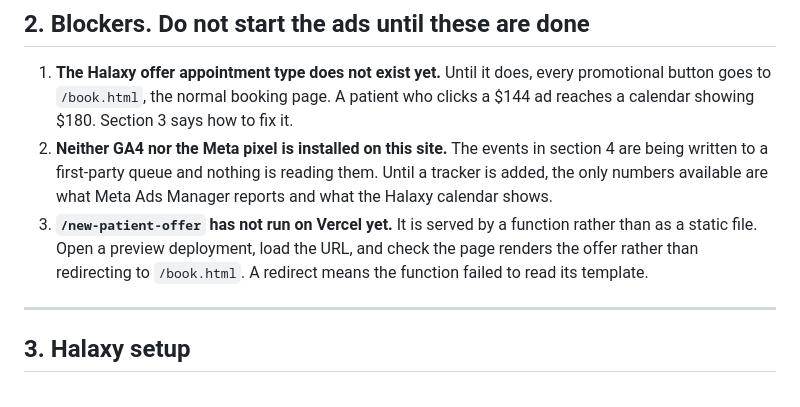
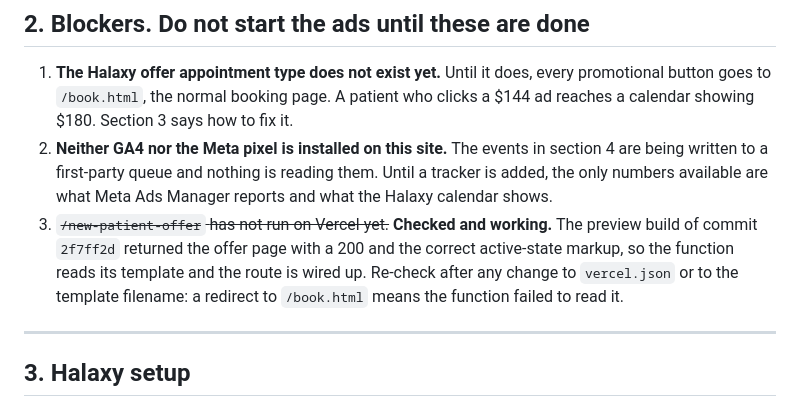
Before and after one commit to tcphysio/bridgeroad-site, a Markdown page: CAMPAIGN.md, the part around one of its changes. GitHub-like rendering.

Commit message:
Record that the offer route works on a Vercel preview
The function reading its template through includeFiles was the one part
of this that could not be tested locally. The preview build of 2f7ff2d
returns the offer page with a 200 and the active-state markup, so the
rewrite and the file tracing both work.

Co-Authored-By: Claude Opus 5 <noreply@anthropic.com>
Claude-Session: https://claude.ai/code/session_0122nLmLeP22Wq8urUcsDpJV

```diff
--- a/CAMPAIGN.md
+++ b/CAMPAIGN.md
@@ -33,10 +33,12 @@ section 9 for why the evergreen page is not indexed.
    section 4 are being written to a first-party queue and nothing is reading
    them. Until a tracker is added, the only numbers available are what Meta
    Ads Manager reports and what the Halaxy calendar shows.
-3. **`/new-patient-offer` has not run on Vercel yet.** It is served by a
-   function rather than as a static file. Open a preview deployment, load the
-   URL, and check the page renders the offer rather than redirecting to
-   `/book.html`. A redirect means the function failed to read its template.
+3. ~~`/new-patient-offer` has not run on Vercel yet.~~ **Checked and working.**
+   The preview build of commit `2f7ff2d` returned the offer page with a 200 and
+   the correct active-state markup, so the function reads its template and the
+   route is wired up. Re-check after any change to `vercel.json` or to the
+   template filename: a redirect to `/book.html` means the function failed to
+   read it.
 
 ---
 
```
Also changed, not shown: other parts of CAMPAIGN.md (+1 -1 lines).
